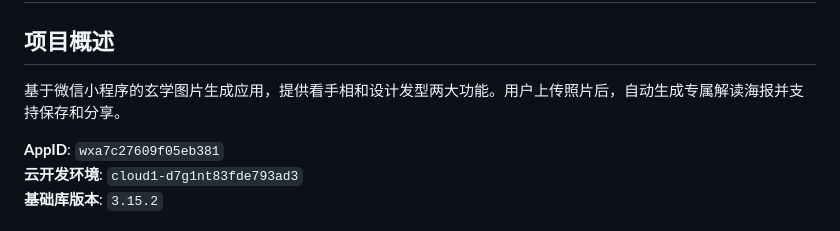
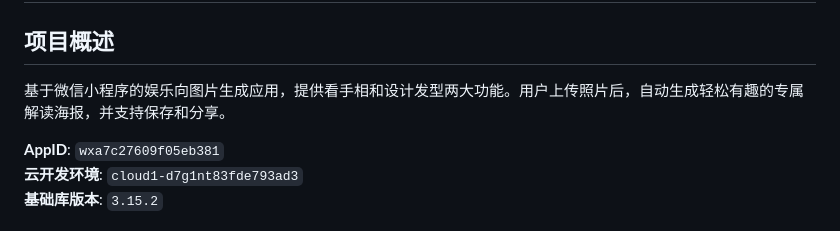
Before and after one commit to drtk712/bullshit, a Markdown page: DESIGN.md, the part around the change. Rendered like a GitHub page.

```diff
--- a/DESIGN.md
+++ b/DESIGN.md
@@ -2,7 +2,7 @@
 
 ## 项目概述
 
-基于微信小程序的玄学图片生成应用，提供看手相和设计发型两大功能。用户上传照片后，自动生成专属解读海报并支持保存和分享。
+基于微信小程序的娱乐向图片生成应用，提供看手相和设计发型两大功能。用户上传照片后，自动生成轻松有趣的专属解读海报，并支持保存和分享。
 
 **AppID**: `wxa7c27609f05eb381`
 **云开发环境**: `cloud1-d7g1nt83fde793ad3`
```
Also changed, not shown: README.md (+3 -3 lines).
